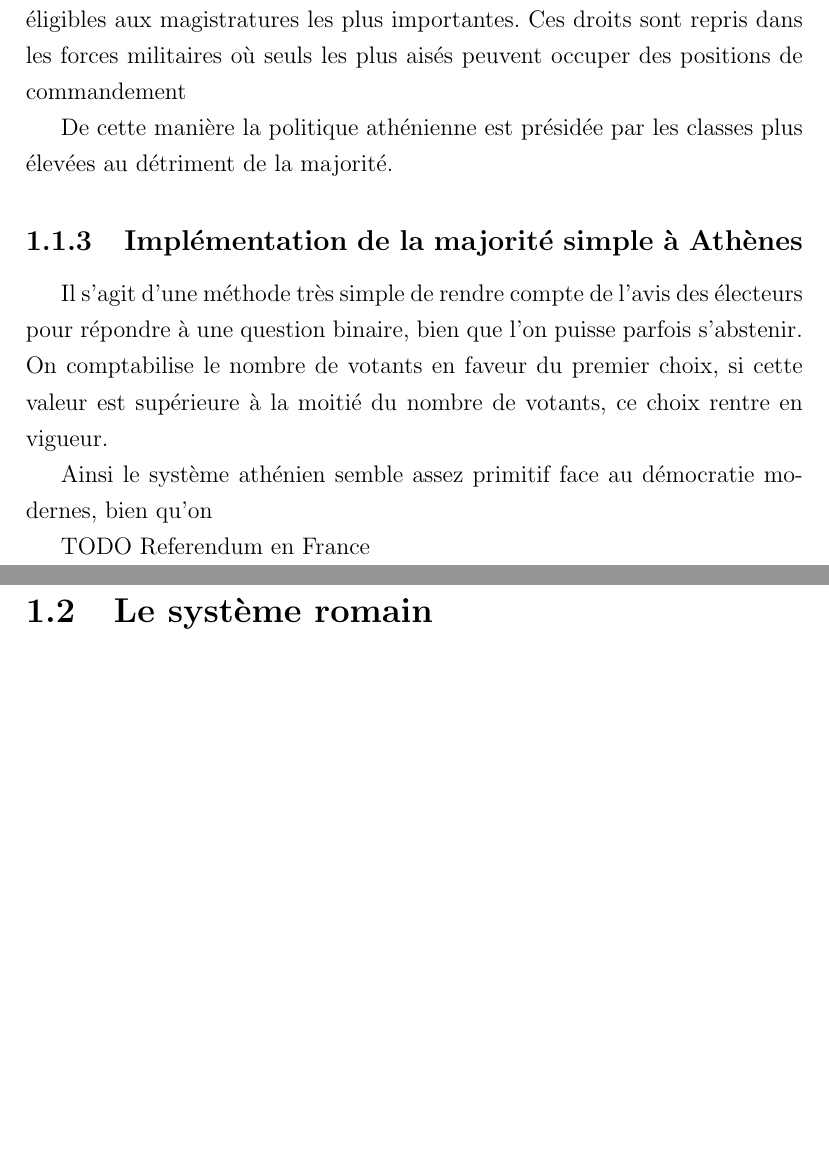
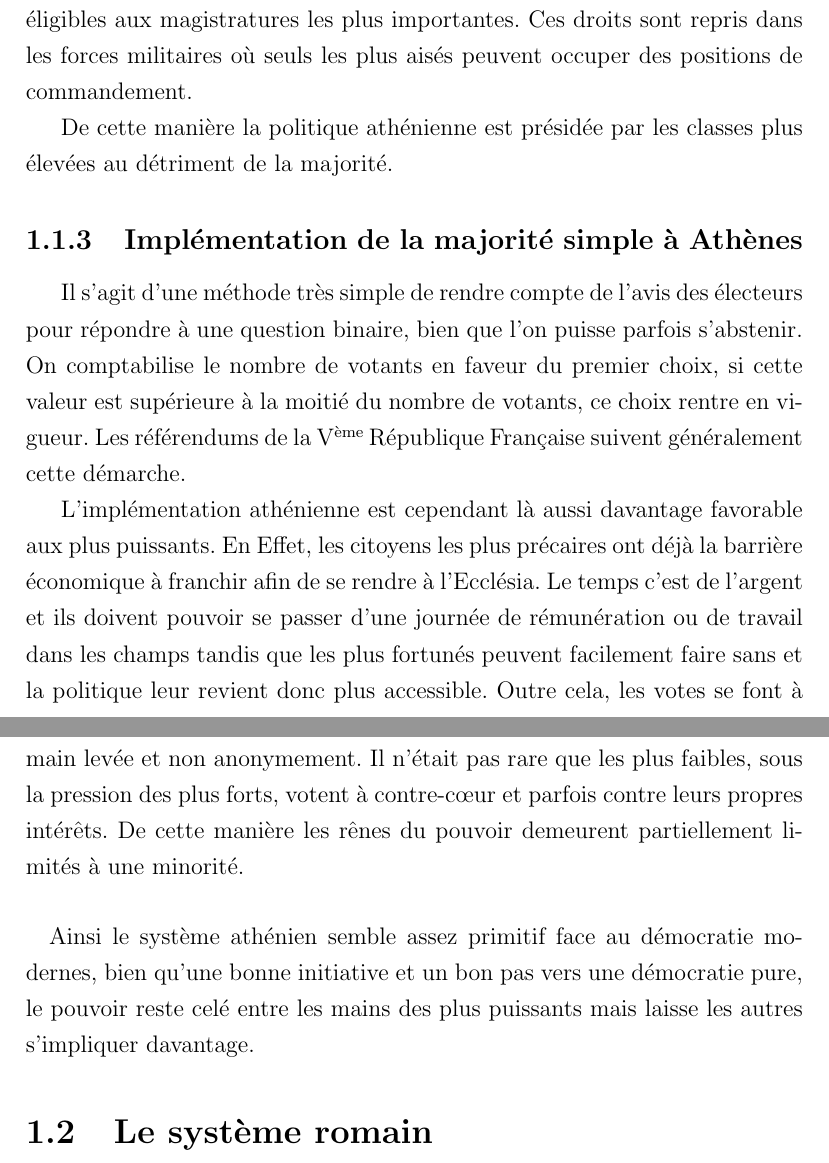
Before and after one commit to ignyx/emc2020-21, a LaTeX document (emc2020.tex): two parts of pages 5 and 6 of 15, joined at a grey line, cut so that both start at the same text, the shorter picture padded with empty space. Compiled offline with pdfLaTeX.

Commit message:
Finished Athenes

```diff
--- a/emc2020.tex
+++ b/emc2020.tex
@@ -80,15 +80,14 @@ De cette manière la politique athénienne est présidée par les classes plus
 \subsection{Implémentation de la majorité simple à Athènes}
 Il s'agit d'une méthode très simple de rendre compte de l'avis des électeurs pour répondre à une question binaire, bien que l'on puisse parfois s'abstenir.
 On comptabilise le nombre de votants en faveur du premier choix, si cette valeur est supérieure à la moitié du nombre de votants, ce choix rentre en vigueur.
+Les référendums de la V\up{ème} République Française suivent généralement cette démarche.
 
+L'implémentation athénienne est cependant là aussi davantage favorable aux plus puissants.
+En Effet, les citoyens les plus précaires ont déjà la barrière économique à franchir afin de se rendre à l'Ecclésia. Le temps c'est de l'argent et ils doivent pouvoir se passer d'une journée de rémunération ou de travail dans les champs tandis que les plus fortunés peuvent facilement faire sans et la politique leur revient donc plus accessible. Outre cela, les votes se font à main levée et non anonymement. Il n'était pas rare que les plus faibles, sous la pression des plus forts, votent à contre-cœur et parfois contre leurs propres intérêts. De cette manière les rênes du pouvoir demeurent partiellement limités à une minorité.
 
+\paragraph{} % Skips line
+Ainsi le système athénien semble assez primitif face au démocratie modernes, bien qu'une bonne initiative et un bon pas vers une démocratie pure, le pouvoir reste celé entre les mains des plus puissants mais laisse les autres s'impliquer davantage.
 
-Ainsi le système athénien semble assez primitif face au démocratie modernes, bien qu'on
-
-
-
-
-TODO Referendum en France
 
 \section{Le système romain}
 
```
Also changed, not shown: emc2020.tex (2 more changed lines).
